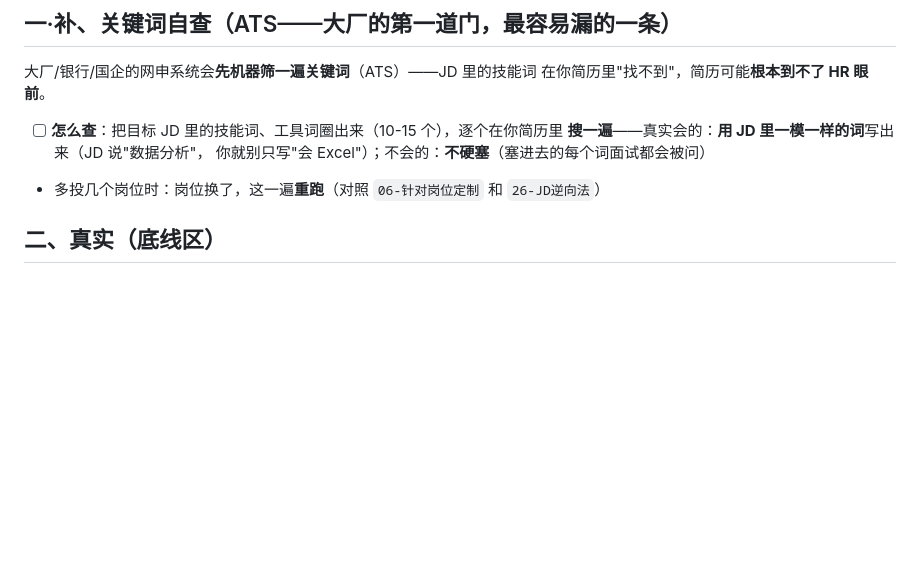
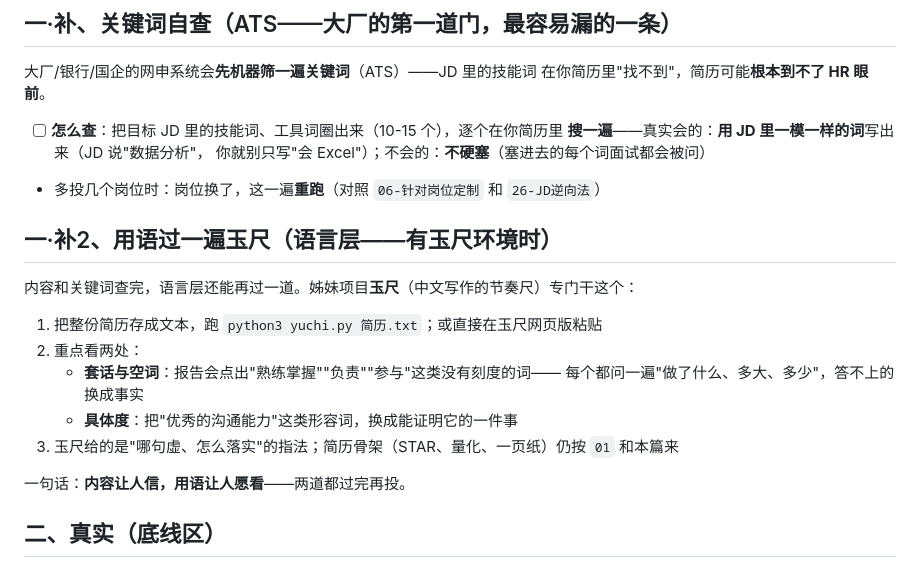
Before and after one commit to ZhongQuinnKing/shiji, a Markdown page: references/job/07-简历·自查清单.md, the part around the change. GitHub-like rendering; blank space fills up the shorter version.

Commit message:
简历自查清单加「用语过玉尺」节：套话空词与具体度两道语言层自查（玉尺×拾级协同）

```diff
--- a/references/job/07-简历·自查清单.md
+++ b/references/job/07-简历·自查清单.md
@@ -39,6 +39,19 @@
   **搜一遍**——真实会的：**用 JD 里一模一样的词**写出来（JD 说"数据分析"，
   你就别只写"会 Excel"）；不会的：**不硬塞**（塞进去的每个词面试都会被问）
 - 多投几个岗位时：岗位换了，这一遍**重跑**（对照 `06-针对岗位定制` 和 `26-JD逆向法`）
+
+## 一·补2、用语过一遍玉尺（语言层——有玉尺环境时）
+
+内容和关键词查完，语言层还能再过一道。姊妹项目**玉尺**（中文写作的节奏尺）专门干这个：
+
+1. 把整份简历存成文本，跑 `python3 yuchi.py 简历.txt`；或直接在玉尺网页版粘贴
+2. 重点看两处：
+   - **套话与空词**：报告会点出"熟练掌握""负责""参与"这类没有刻度的词——
+     每个都问一遍"做了什么、多大、多少"，答不上的换成事实
+   - **具体度**：把"优秀的沟通能力"这类形容词，换成能证明它的一件事
+3. 玉尺给的是"哪句虚、怎么落实"的指法；简历骨架（STAR、量化、一页纸）仍按 `01` 和本篇来
+
+一句话：**内容让人信，用语让人愿看**——两道都过完再投。
 
 ## 二、真实（底线区）
 
```
